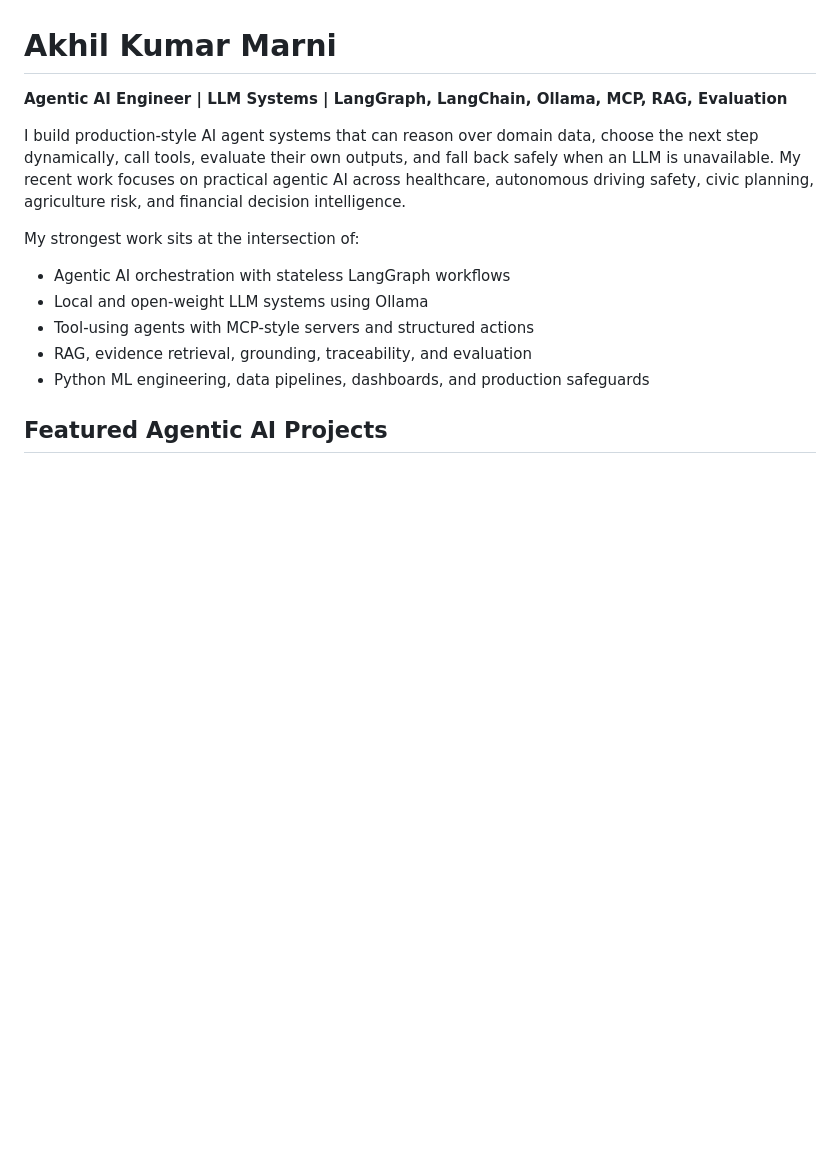
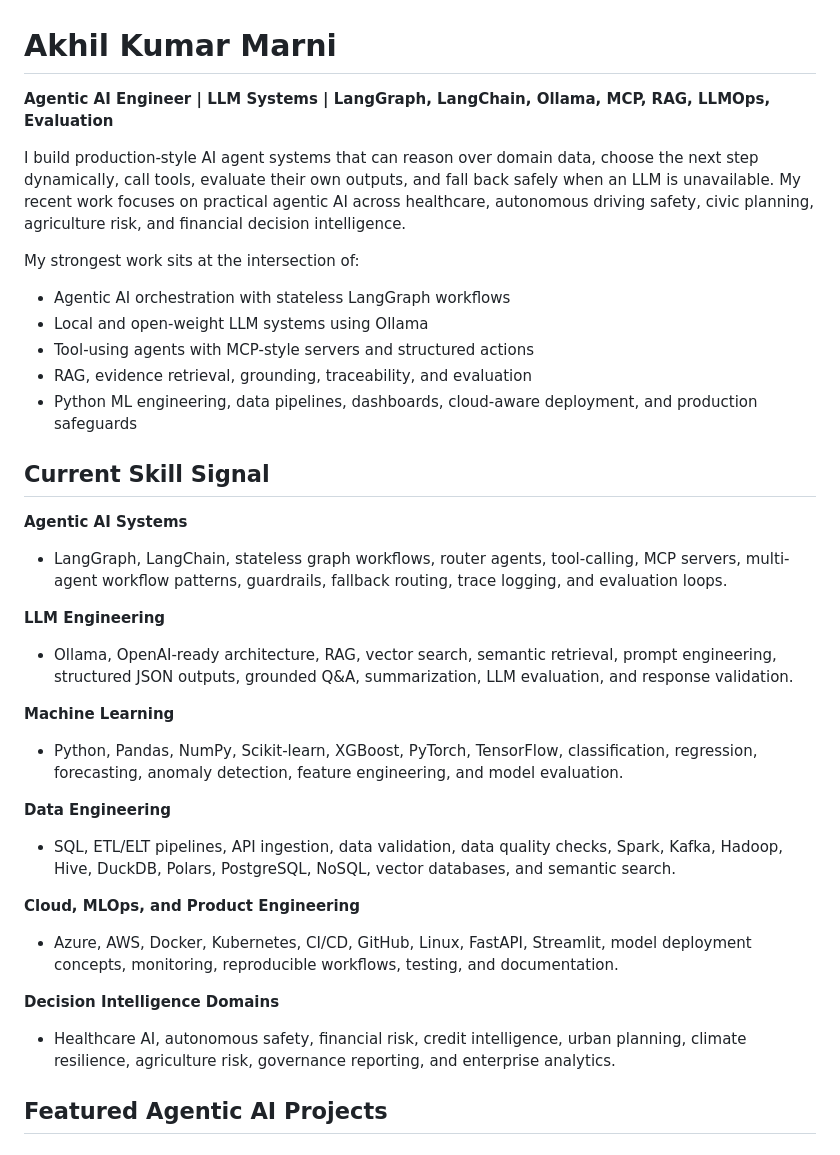
Before and after one commit to marniakhilkumar-max/Akhil-Kumar-Marni, a Markdown page: README.md, the part around one of its changes. Rendered like a GitHub page; blank space fills up the shorter version.

Commit message:
Refresh GitHub README skills signal

```diff
--- a/README.md
+++ b/README.md
@@ -1,6 +1,6 @@
 # Akhil Kumar Marni
 
-**Agentic AI Engineer | LLM Systems | LangGraph, LangChain, Ollama, MCP, RAG, Evaluation**
+**Agentic AI Engineer | LLM Systems | LangGraph, LangChain, Ollama, MCP, RAG, LLMOps, Evaluation**
 
 I build production-style AI agent systems that can reason over domain data, choose the next step dynamically, call tools, evaluate their own outputs, and fall back safely when an LLM is unavailable. My recent work focuses on practical agentic AI across healthcare, autonomous driving safety, civic planning, agriculture risk, and financial decision intelligence.
 
@@ -10,7 +10,33 @@ My strongest work sits at the intersection of:
 - Local and open-weight LLM systems using Ollama
 - Tool-using agents with MCP-style servers and structured actions
 - RAG, evidence retrieval, grounding, traceability, and evaluation
-- Python ML engineering, data pipelines, dashboards, and production safeguards
+- Python ML engineering, data pipelines, dashboards, cloud-aware deployment, and production safeguards
+
+## Current Skill Signal
+
+**Agentic AI Systems**
+
+- LangGraph, LangChain, stateless graph workflows, router agents, tool-calling, MCP servers, multi-agent workflow patterns, guardrails, fallback routing, trace logging, and evaluation loops.
+
+**LLM Engineering**
+
+- Ollama, OpenAI-ready architecture, RAG, vector search, semantic retrieval, prompt engineering, structured JSON outputs, grounded Q&A, summarization, LLM evaluation, and response validation.
+
+**Machine Learning**
+
+- Python, Pandas, NumPy, Scikit-learn, XGBoost, PyTorch, TensorFlow, classification, regression, forecasting, anomaly detection, feature engineering, and model evaluation.
+
+**Data Engineering**
+
+- SQL, ETL/ELT pipelines, API ingestion, data validation, data quality checks, Spark, Kafka, Hadoop, Hive, DuckDB, Polars, PostgreSQL, NoSQL, vector databases, and semantic search.
+
+**Cloud, MLOps, and Product Engineering**
+
+- Azure, AWS, Docker, Kubernetes, CI/CD, GitHub, Linux, FastAPI, Streamlit, model deployment concepts, monitoring, reproducible workflows, testing, and documentation.
+
+**Decision Intelligence Domains**
+
+- Healthcare AI, autonomous safety, financial risk, credit intelligence, urban planning, climate resilience, agriculture risk, governance reporting, and enterprise analytics.
 
 ## Featured Agentic AI Projects
 
```
Also changed, not shown: other parts of README.md (+4 -1 lines).
